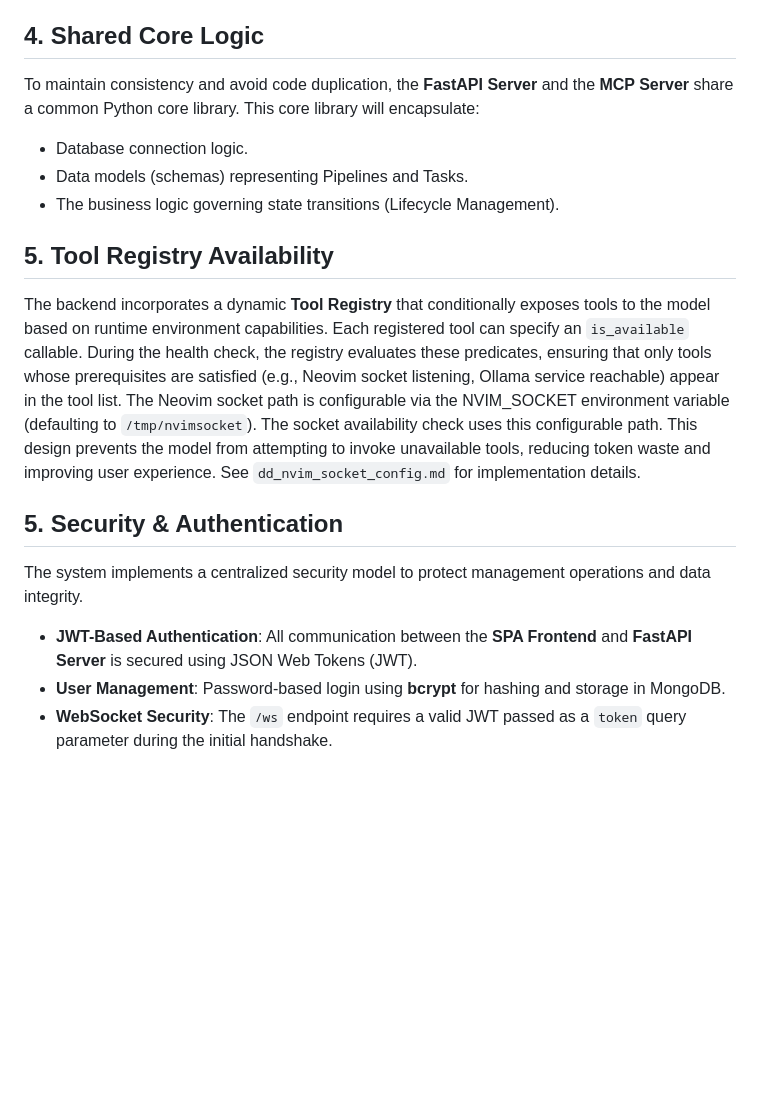
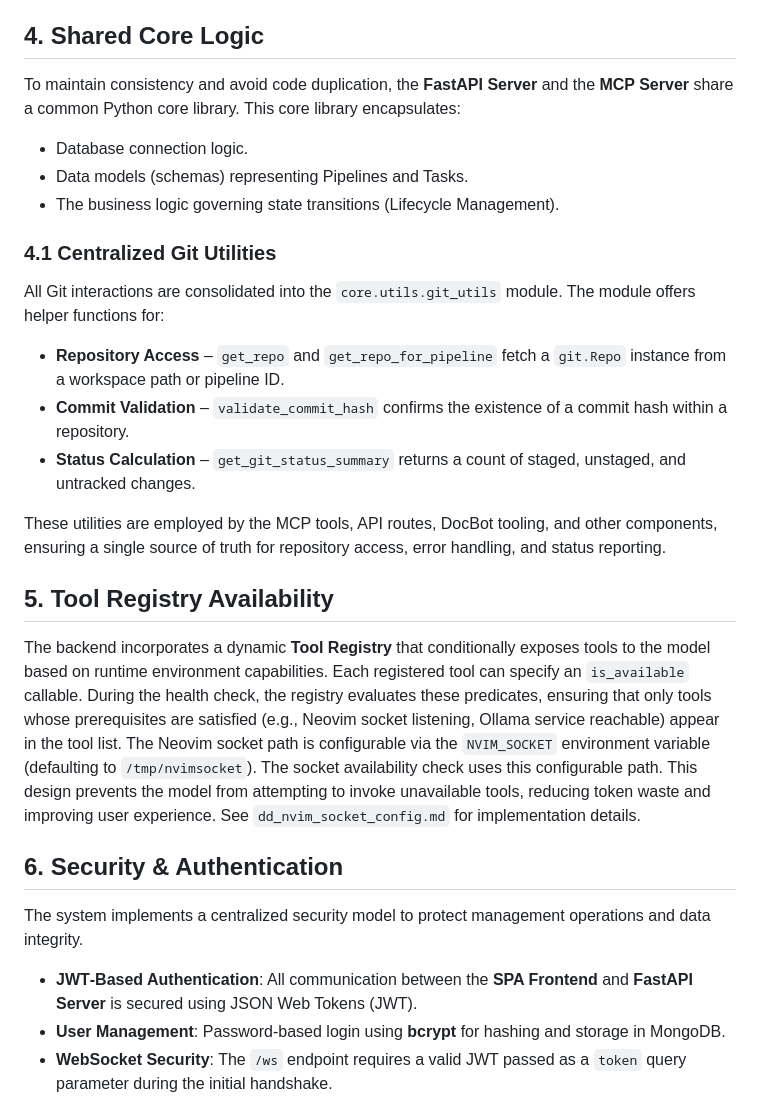
Before and after one commit to marcbaechinger/ajapopaja-build, a Markdown page: design/dd_architecture.md, the part around one of its changes. Rendered like a GitHub page; blank space fills up the shorter version.

Commit message:
[doc] Update dd_architecture.md
Add reference to centralized git utilities module in architecture document

```diff
--- a/design/dd_architecture.md
+++ b/design/dd_architecture.md
@@ -58,18 +58,26 @@ The system is composed of five primary interconnected components:
 5.  **Monitoring**: The user observes these state changes in real‑time via the **SPA Frontend**, which receives events from the **FastAPI Server** over a WebSocket connection.
 
 ## 4. Shared Core Logic
-To maintain consistency and avoid code duplication, the **FastAPI Server** and the **MCP Server** share a common Python core library. This core library will encapsulate:
+To maintain consistency and avoid code duplication, the **FastAPI Server** and the **MCP Server** share a common Python core library. This core library encapsulates:
 *   Database connection logic.
 *   Data models (schemas) representing Pipelines and Tasks.
 *   The business logic governing state transitions (Lifecycle Management).
 
+### 4.1 Centralized Git Utilities
+All Git interactions are consolidated into the `core.utils.git_utils` module. The module offers helper functions for:
+*   **Repository Access** – `get_repo` and `get_repo_for_pipeline` fetch a `git.Repo` instance from a workspace path or pipeline ID.
+*   **Commit Validation** – `validate_commit_hash` confirms the existence of a commit hash within a repository.
+*   **Status Calculation** – `get_git_status_summary` returns a count of staged, unstaged, and untracked changes.
+
+These utilities are employed by the MCP tools, API routes, DocBot tooling, and other components, ensuring a single source of truth for repository access, error handling, and status reporting.
+
 ## 5. Tool Registry Availability
-The backend incorporates a dynamic **Tool Registry** that conditionally exposes tools to the model based on runtime environment capabilities. Each registered tool can specify an `is_available` callable. During the health check, the registry evaluates these predicates, ensuring that only tools whose prerequisites are satisfied (e.g., Neovim socket listening, Ollama service reachable) appear in the tool list. The Neovim socket path is configurable via the NVIM_SOCKET environment variable (defaulting to `/tmp/nvimsocket`). The socket availability check uses this configurable path. This design prevents the model from attempting to invoke unavailable tools, reducing token waste and improving user experience. See `dd_nvim_socket_config.md` for implementation details.
+The backend incorporates a dynamic **Tool Registry** that conditionally exposes tools to the model based on runtime environment capabilities. Each registered tool can specify an `is_available` callable. During the health check, the registry evaluates these predicates, ensuring that only tools whose prerequisites are satisfied (e.g., Neovim socket listening, Ollama service reachable) appear in the tool list. The Neovim socket path is configurable via the `NVIM_SOCKET` environment variable (defaulting to `/tmp/nvimsocket`). The socket availability check uses this configurable path. This design prevents the model from attempting to invoke unavailable tools, reducing token waste and improving user experience. See `dd_nvim_socket_config.md` for implementation details.
 
-## 5. Security & Authentication
+## 6. Security & Authentication
 The system implements a centralized security model to protect management operations and data integrity.
 
-*   **JWT-Based Authentication**: All communication between the **SPA Frontend** and **FastAPI Server** is secured using JSON Web Tokens (JWT).
+*   **JWT‑Based Authentication**: All communication between the **SPA Frontend** and **FastAPI Server** is secured using JSON Web Tokens (JWT).
 *   **User Management**: Password‑based login using **bcrypt** for hashing and storage in MongoDB.
 *   **WebSocket Security**: The `/ws` endpoint requires a valid JWT passed as a `token` query parameter during the initial handshake.
 *   **Environment Configuration**: Secrets like `AUTH_SECRET_KEY` are managed via environment variables.
```
Also changed, not shown: other parts of design/dd_architecture.md (+1 -1 lines).
